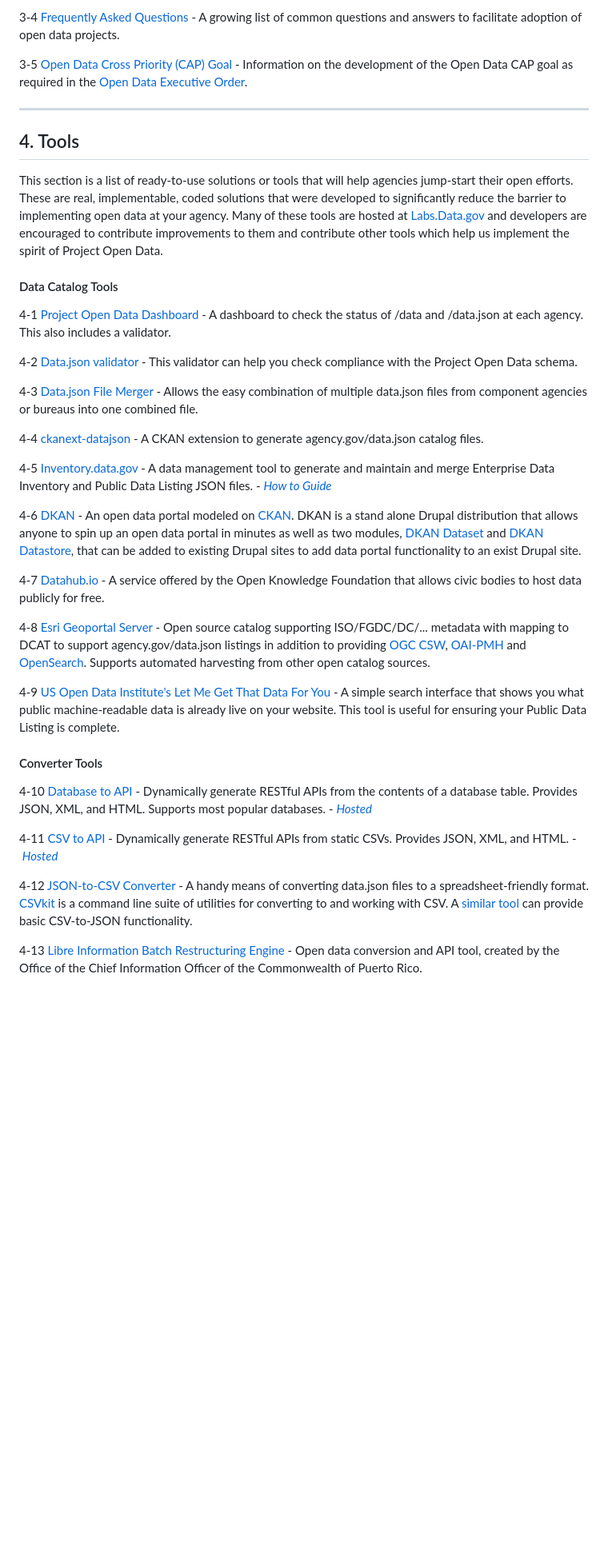
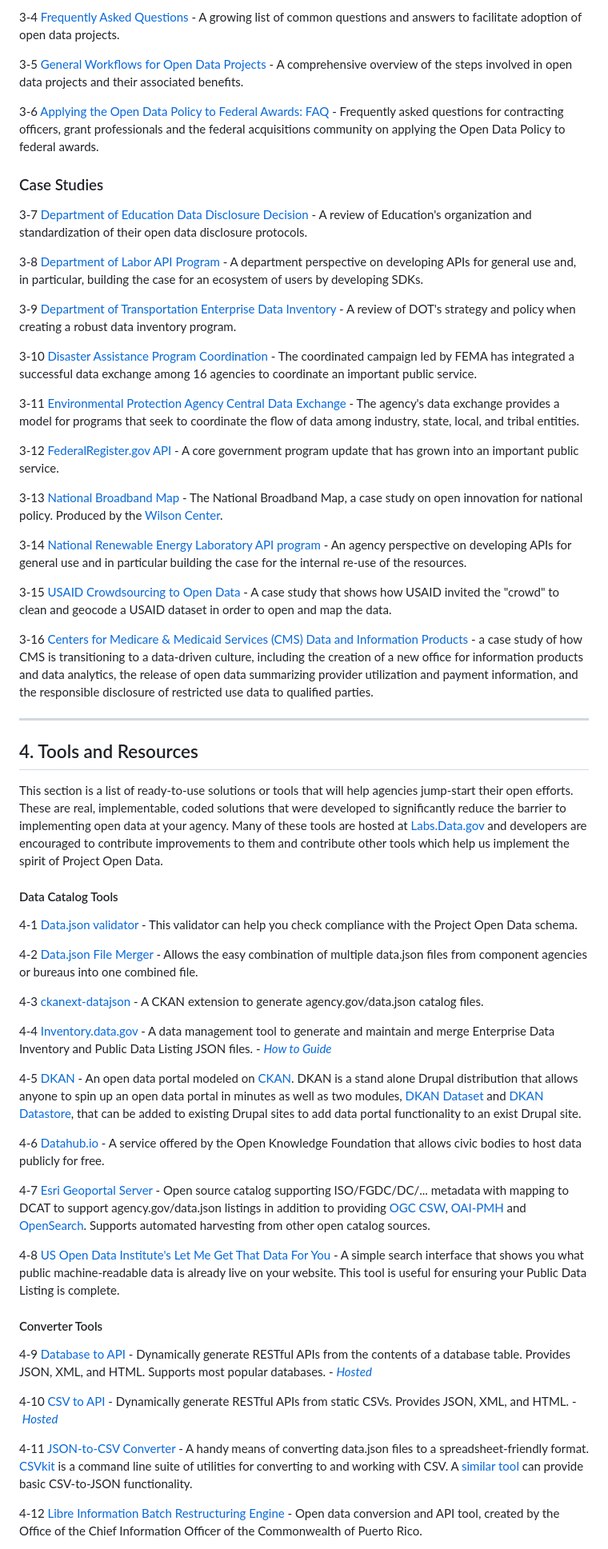
Before and after one commit to project-open-data/project-open-data.github.io, a Markdown page: index.md, the part around the change printed below. Shown: that part at 80% size. Drawn GitHub-style; blank space fills up the shorter version.

```diff
--- a/index.md
+++ b/index.md
@@ -48,41 +64,63 @@ Implementation guidance for open data practices.
 
 3-4 [Frequently Asked Questions](/faq/) - A growing list of common questions and answers to facilitate adoption of open data projects.
 
-3-5 [Open Data Cross Priority (CAP) Goal](http://goals.performance.gov/opendata) - Information on the development of the Open Data CAP goal as required in the [Open Data Executive Order](http://www.whitehouse.gov/the-press-office/2013/05/09/executive-order-making-open-and-machine-readable-new-default-government).
+3-5 [General Workflows for Open Data Projects](future-case-study/) - A comprehensive overview of the steps involved in open data projects and their associated benefits.
+
+3-6 [Applying the Open Data Policy to Federal Awards: FAQ](federal-awards-faq/) - Frequently asked questions for contracting officers, grant professionals and the federal acquisitions community on applying the Open Data Policy to federal awards.
+
+### Case Studies
+
+3-7 [Department of Education Data Disclosure Decision](https://cio.gov/wp-content/uploads/downloads/2015/03/The%20Data%20Disclosure%20Decision%20-%20Department%20of%20Education%20Case%20Study_Mar%202015.pdf) - A review of Education's organization and standardization of their open data disclosure protocols.
+
+3-8 [Department of Labor API Program](labor-case-study/) - A department perspective on developing APIs for general use and, in particular, building the case for an ecosystem of users by developing SDKs.
+
+3-9 [Department of Transportation Enterprise Data Inventory](transportation-case-study/) - A review of DOT's strategy and policy when creating a robust data inventory program.
+
+3-10 [Disaster Assistance Program Coordination](fema-case-study/) - The coordinated campaign led by FEMA has integrated a successful data exchange among 16 agencies to coordinate an important public service.
+
+3-11 [Environmental Protection Agency Central Data Exchange](epa-case-study/) - The agency's data exchange provides a model for programs that seek to coordinate the flow of data among industry, state, local, and tribal entities.
+
+3-12 [FederalRegister.gov API](https://www.federalregister.gov/uploads/2012/11/FR2-API-Case-Study1.pdf) - A core government program update that has grown into an important public service.
+
+3-13 [National Broadband Map](http://www.scribd.com/doc/109998799/The-National-Broadband-Map-A-Case-Study-on-Open-Innovation-for-National-Policy) - The National Broadband Map, a case study on open innovation for national policy.  Produced by the [Wilson Center](http://www.wilsoncenter.org/).
+
+3-14 [National Renewable Energy Laboratory API program](http://developer.nrel.gov/api-case-study/) - An agency perspective on developing APIs for general use and in particular building the case for the internal re-use of the resources.
+
+3-15 [USAID Crowdsourcing to Open Data](http://transition.usaid.gov/our_work/economic_growth_and_trade/development_credit/pdfs/2012/USAIDCrowdsourcingCaseStudy.pdf) - A case study that shows how USAID invited the "crowd" to clean and geocode a USAID dataset in order to open and map the data.
+
+3-16 [Centers for Medicare & Medicaid Services (CMS) Data and Information Products](http://www.cms.gov/Research-Statistics-Data-and-Systems/Research/ResearchGenInfo/Downloads/CMS-Data-and-Information-Products.pdf) - a case study of how CMS is transitioning to a data-driven culture, including the creation of a new office for information products and data analytics, the release of open data summarizing provider utilization and payment information, and the responsible disclosure of restricted use data to qualified parties.
 
 ----------------
 
-## 4. Tools
+## 4. Tools and Resources
 
 This section is a list of ready-to-use solutions or tools that will help agencies jump-start their open efforts.  These are real, implementable, coded solutions that were developed to significantly reduce the barrier to implementing open data at your agency.  Many of these tools are hosted at [Labs.Data.gov](http://labs.data.gov) and developers are encouraged to contribute improvements to them and contribute other tools which help us implement the spirit of Project Open Data.
 
 #### Data Catalog Tools
 
-4-1 [Project Open Data Dashboard](http://labs.data.gov/dashboard/) - A dashboard to check the status of /data and /data.json at each agency. This also includes a validator.
+4-1 [Data.json validator](http://labs.data.gov/dashboard/validate) - This validator can help you check compliance with the Project Open Data schema.
 
-4-2 [Data.json validator](http://labs.data.gov/dashboard/validate) - This validator can help you check compliance with the Project Open Data schema.
+4-2 [Data.json File Merger](http://data.json.file.merger.ongithub.com/) - Allows the easy combination of multiple data.json files from component agencies or bureaus into one combined file.
 
-4-3 [Data.json File Merger](http://data.json.file.merger.ongithub.com/) - Allows the easy combination of multiple data.json files from component agencies or bureaus into one combined file.
+4-3 [ckanext-datajson](https://github.com/HHS/ckanext-datajson) - A CKAN extension to generate agency.gov/data.json catalog files.
 
-4-4 [ckanext-datajson](https://github.com/HHS/ckanext-datajson) - A CKAN extension to generate agency.gov/data.json catalog files.
+4-4 [Inventory.data.gov](https://inventory.data.gov/) - A data management tool to generate and maintain and merge Enterprise Data Inventory and Public Data Listing JSON files. - *[How to Guide](https://www.digitalgov.gov/resources/inventory-data-gov-guide/)*
 
-4-5 [Inventory.data.gov](https://inventory.data.gov/) - A data management tool to generate and maintain and merge Enterprise Data Inventory and Public Data Listing JSON files. - *[How to Guide](https://www.digitalgov.gov/resources/inventory-data-gov-guide/)*
+4-5 [DKAN](http://drupal.org/project/dkan) - An open data portal modeled on [CKAN](http://ckan.org/). DKAN is a stand alone Drupal distribution that allows anyone to spin up an open data portal in minutes as well as two modules, [DKAN Dataset](http://drupal.org/project/dkan_dataset) and [DKAN Datastore](http://drupal.org/project/dkan_datastore), that can be added to existing Drupal sites to add data portal functionality to an exist Drupal site.
 
-4-6 [DKAN](http://drupal.org/project/dkan) - An open data portal modeled on [CKAN](http://ckan.org/). DKAN is a stand alone Drupal distribution that allows anyone to spin up an open data portal in minutes as well as two modules, [DKAN Dataset](http://drupal.org/project/dkan_dataset) and [DKAN Datastore](http://drupal.org/project/dkan_datastore), that can be added to existing Drupal sites to add data portal functionality to an exist Drupal site.
+4-6 [Datahub.io](http://datahub.io/) - A service offered by the Open Knowledge Foundation that allows  civic bodies to host data publicly for free.
 
-4-7 [Datahub.io](http://datahub.io/) - A service offered by the Open Knowledge Foundation that allows  civic bodies to host data publicly for free.
+4-7 [Esri Geoportal Server](https://github.com/Esri/geoportal-server/) - Open source catalog supporting ISO/FGDC/DC/... metadata with mapping to DCAT to support agency.gov/data.json listings in addition to providing [OGC CSW](http://www.opengeospatial.org/standards/cat), [OAI-PMH](http://www.openarchives.org/pmh/) and [OpenSearch](http://www.opensearch.org). Supports automated harvesting from other open catalog sources.
 
-4-8 [Esri Geoportal Server](https://github.com/Esri/geoportal-server/) - Open source catalog supporting ISO/FGDC/DC/... metadata with mapping to DCAT to support agency.gov/data.json listings in addition to providing [OGC CSW](http://www.opengeospatial.org/standards/cat), [OAI-PMH](http://www.openarchives.org/pmh/) and [OpenSearch](http://www.opensearch.org). Supports automated harvesting from other open catalog sources.
-
-4-9 [US Open Data Institute's Let Me Get That Data For You](http://lmgtdfy.usopendata.org/) - A simple search interface that shows you what public machine-readable data is already live on your website. This tool is useful for ensuring your Public Data Listing is complete.
+4-8 [US Open Data Institute's Let Me Get That Data For You](http://lmgtdfy.usopendata.org/) - A simple search interface that shows you what public machine-readable data is already live on your website. This tool is useful for ensuring your Public Data Listing is complete.
 
 #### Converter Tools
 
-4-10 [Database to API](https://github.com/project-open-data/db-to-api) - Dynamically generate RESTful APIs from the contents of a database table. Provides JSON, XML, and HTML. Supports most popular databases. -&nbsp;*[Hosted](http://labs.data.gov/db-to-api/readme.md)*
+4-9 [Database to API](https://github.com/project-open-data/db-to-api) - Dynamically generate RESTful APIs from the contents of a database table. Provides JSON, XML, and HTML. Supports most popular databases. -&nbsp;*[Hosted](http://labs.data.gov/db-to-api/readme.md)*
 
-4-11 [CSV to API](https://github.com/project-open-data/csv-to-api) - Dynamically generate RESTful APIs from static CSVs. Provides JSON, XML, and HTML. -&nbsp;*[Hosted](http://labs.data.gov/csv-to-api/)*
+4-10 [CSV to API](https://github.com/project-open-data/csv-to-api) - Dynamically generate RESTful APIs from static CSVs. Provides JSON, XML, and HTML. -&nbsp;*[Hosted](http://labs.data.gov/csv-to-api/)*
 
-4-12 [JSON-to-CSV Converter](http://konklone.io/json/) - A handy means of converting data.json files to a spreadsheet-friendly format. [CSVkit](http://csvkit.readthedocs.org/en/latest/scripts/in2csv.html) is a command line suite of utilities for converting to and working with CSV. A [similar tool](http://shancarter.github.io/mr-data-converter/) can provide basic CSV-to-JSON functionality.
+4-11 [JSON-to-CSV Converter](http://konklone.io/json/) - A handy means of converting data.json files to a spreadsheet-friendly format. [CSVkit](http://csvkit.readthedocs.org/en/latest/scripts/in2csv.html) is a command line suite of utilities for converting to and working with CSV. A [similar tool](http://shancarter.github.io/mr-data-converter/) can provide basic CSV-to-JSON functionality.
 
-4-13 [Libre Information Batch Restructuring Engine](https://github.com/commonwealth-of-puerto-rico/libre) - Open data conversion and API tool, created by the Office of the Chief Information Officer of the Commonwealth of Puerto Rico.
+4-12 [Libre Information Batch Restructuring Engine](https://github.com/commonwealth-of-puerto-rico/libre) - Open data conversion and API tool, created by the Office of the Chief Information Officer of the Commonwealth of Puerto Rico.
 
```
Also changed, not shown: other parts of index.md (+79 -108 lines), assets/img/framework.png (added).
